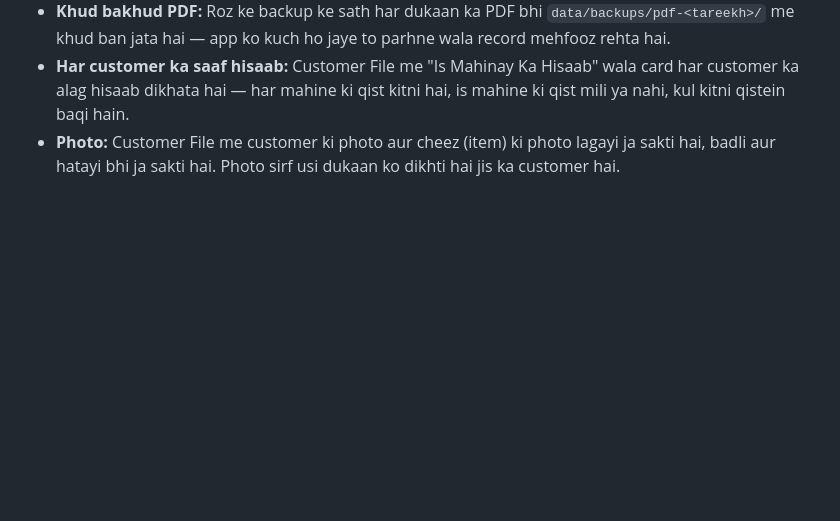
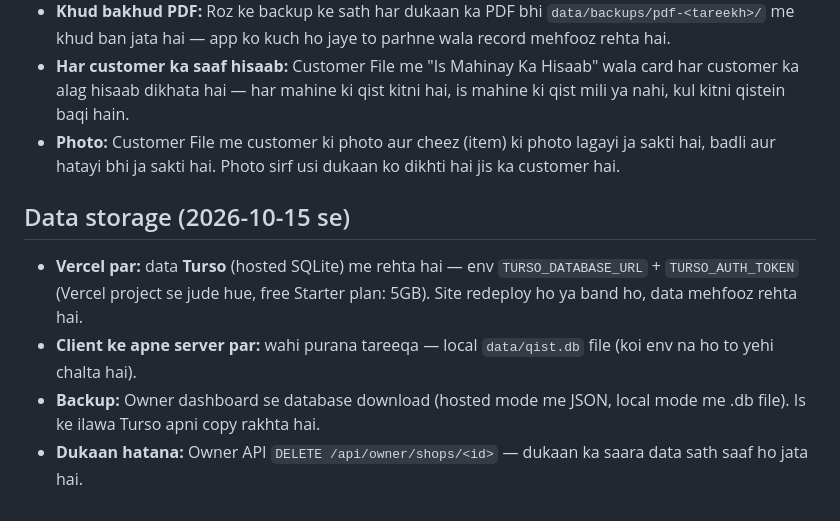
Before and after one commit to meesamabbas3001-ai/qist-wasooli, a Markdown page: README.md, the part around the change. Drawn GitHub-style; blank space fills up the shorter version.

Commit message:
README: Turso storage + backup + delete-shop note

```diff
--- a/README.md
+++ b/README.md
@@ -126,3 +126,10 @@ tests/run-tests.js   — 14 teston ki report
 - **Khud bakhud PDF:** Roz ke backup ke sath har dukaan ka PDF bhi `data/backups/pdf-<tareekh>/` me khud ban jata hai — app ko kuch ho jaye to parhne wala record mehfooz rehta hai.
 - **Har customer ka saaf hisaab:** Customer File me "Is Mahinay Ka Hisaab" wala card har customer ka alag hisaab dikhata hai — har mahine ki qist kitni hai, is mahine ki qist mili ya nahi, kul kitni qistein baqi hain.
 - **Photo:** Customer File me customer ki photo aur cheez (item) ki photo lagayi ja sakti hai, badli aur hatayi bhi ja sakti hai. Photo sirf usi dukaan ko dikhti hai jis ka customer hai.
+
+## Data storage (2026-10-15 se)
+
+- **Vercel par:** data **Turso** (hosted SQLite) me rehta hai — env `TURSO_DATABASE_URL` + `TURSO_AUTH_TOKEN` (Vercel project se jude hue, free Starter plan: 5GB). Site redeploy ho ya band ho, data mehfooz rehta hai.
+- **Client ke apne server par:** wahi purana tareeqa — local `data/qist.db` file (koi env na ho to yehi chalta hai).
+- **Backup:** Owner dashboard se database download (hosted mode me JSON, local mode me .db file). Is ke ilawa Turso apni copy rakhta hai.
+- **Dukaan hatana:** Owner API `DELETE /api/owner/shops/<id>` — dukaan ka saara data sath saaf ho jata hai.
```
